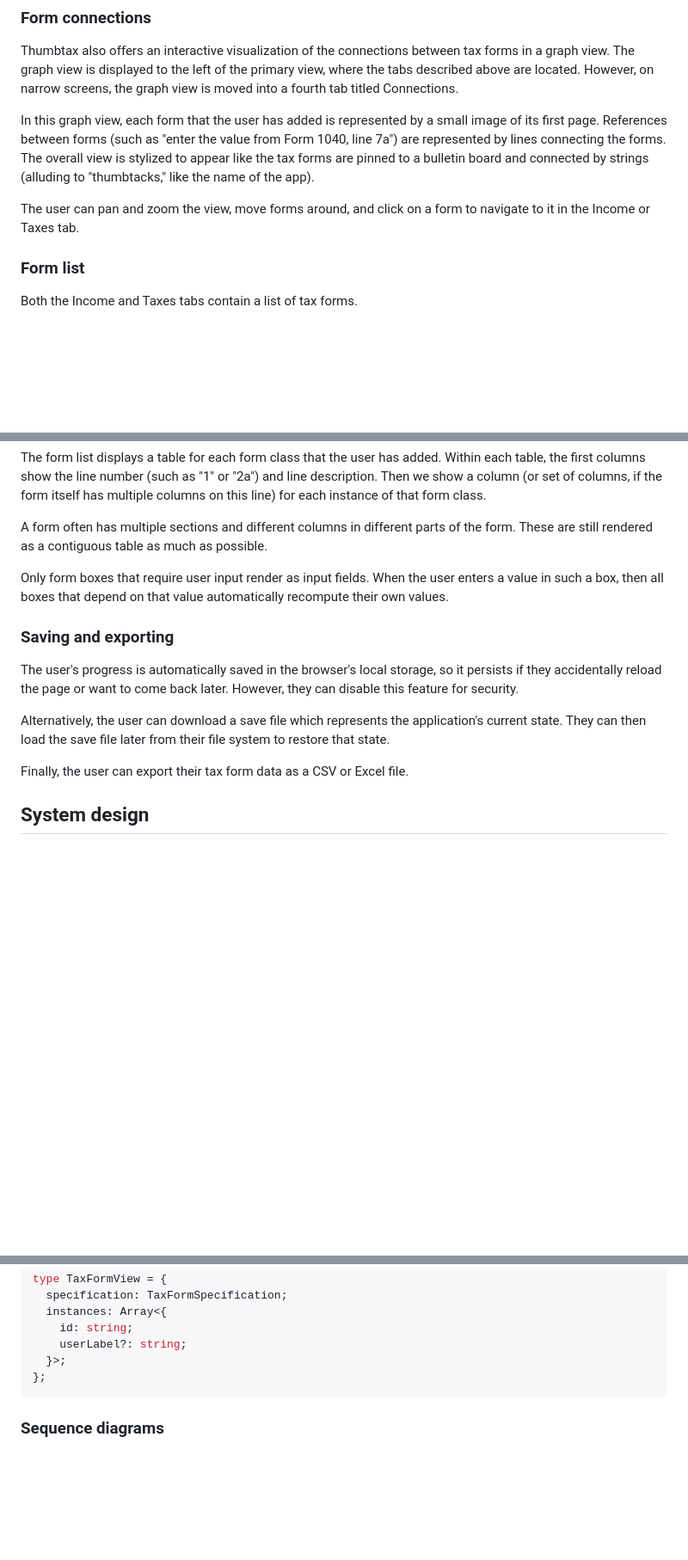
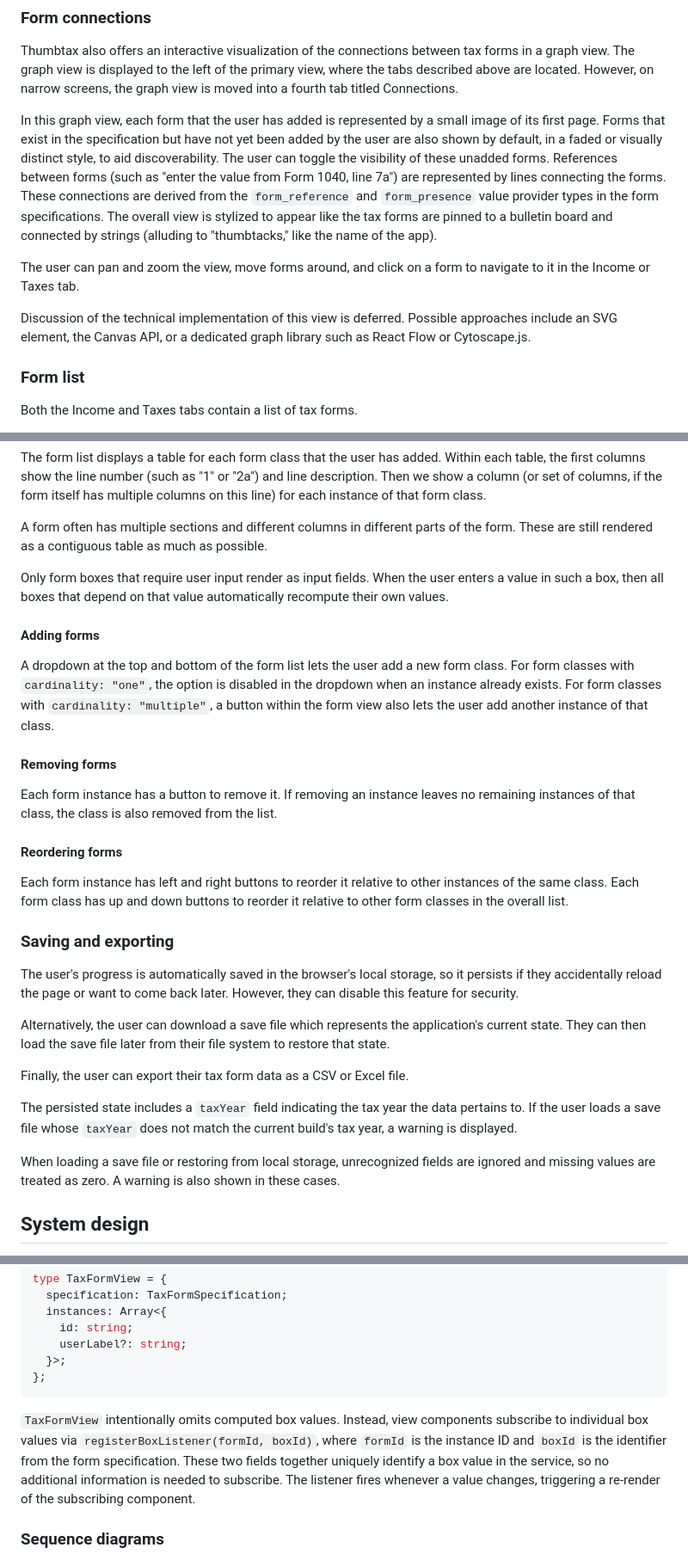
Before and after one commit to wllmwu/thumbtax, a Markdown page: plan/index.md, 3 parts joined by grey strips. Shown at 86% size. Drawn GitHub-style; blank space fills up the shorter version.

Commit message:
Claude: refine plan

````diff
--- a/plan/index.md
+++ b/plan/index.md
@@ -71,10 +71,16 @@ The graph view is displayed to the left of the primary view, where the tabs desc
 However, on narrow screens, the graph view is moved into a fourth tab titled Connections.
 
 In this graph view, each form that the user has added is represented by a small image of its first page.
+Forms that exist in the specification but have not yet been added by the user are also shown by default, in a faded or visually distinct style, to aid discoverability.
+The user can toggle the visibility of these unadded forms.
 References between forms (such as "enter the value from Form 1040, line 7a") are represented by lines connecting the forms.
+These connections are derived from the `form_reference` and `form_presence` value provider types in the form specifications.
 The overall view is stylized to appear like the tax forms are pinned to a bulletin board and connected by strings (alluding to "thumbtacks," like the name of the app).
 
 The user can pan and zoom the view, move forms around, and click on a form to navigate to it in the Income or Taxes tab.
+
+Discussion of the technical implementation of this view is deferred.
+Possible approaches include an SVG element, the Canvas API, or a dedicated graph library such as React Flow or Cytoscape.js.
 
 ### Form list
 
@@ -93,6 +99,22 @@ These are still rendered as a contiguous table as much as possible.
 Only form boxes that require user input render as input fields.
 When the user enters a value in such a box, then all boxes that depend on that value automatically recompute their own values.
 
+#### Adding forms
+
+A dropdown at the top and bottom of the form list lets the user add a new form class.
+For form classes with `cardinality: "one"`, the option is disabled in the dropdown when an instance already exists.
+For form classes with `cardinality: "multiple"`, a button within the form view also lets the user add another instance of that class.
+
+#### Removing forms
+
+Each form instance has a button to remove it.
+If removing an instance leaves no remaining instances of that class, the class is also removed from the list.
+
+#### Reordering forms
+
+Each form instance has left and right buttons to reorder it relative to other instances of the same class.
+Each form class has up and down buttons to reorder it relative to other form classes in the overall list.
+
 ### Saving and exporting
 
 The user's progress is automatically saved in the browser's local storage, so it persists if they accidentally reload the page or want to come back later.
@@ -102,6 +124,12 @@ Alternatively, the user can download a save file which represents the applicatio
 They can then load the save file later from their file system to restore that state.
 
 Finally, the user can export their tax form data as a CSV or Excel file.
+
+The persisted state includes a `taxYear` field indicating the tax year the data pertains to.
+If the user loads a save file whose `taxYear` does not match the current build's tax year, a warning is displayed.
+
+When loading a save file or restoring from local storage, unrecognized fields are ignored and missing values are treated as zero.
+A warning is also shown in these cases.
 
 ## System design
 
@@ -294,6 +324,11 @@ type TaxFormView = {
   }>;
 };
 ```
+
+`TaxFormView` intentionally omits computed box values.
+Instead, view components subscribe to individual box values via `registerBoxListener(formId, boxId)`, where `formId` is the instance ID and `boxId` is the identifier from the form specification.
+These two fields together uniquely identify a box value in the service, so no additional information is needed to subscribe.
+The listener fires whenever a value changes, triggering a re-render of the subscribing component.
 
 ### Sequence diagrams
 
````
Also changed, not shown: other parts of plan/index.md (+30 -2 lines).
